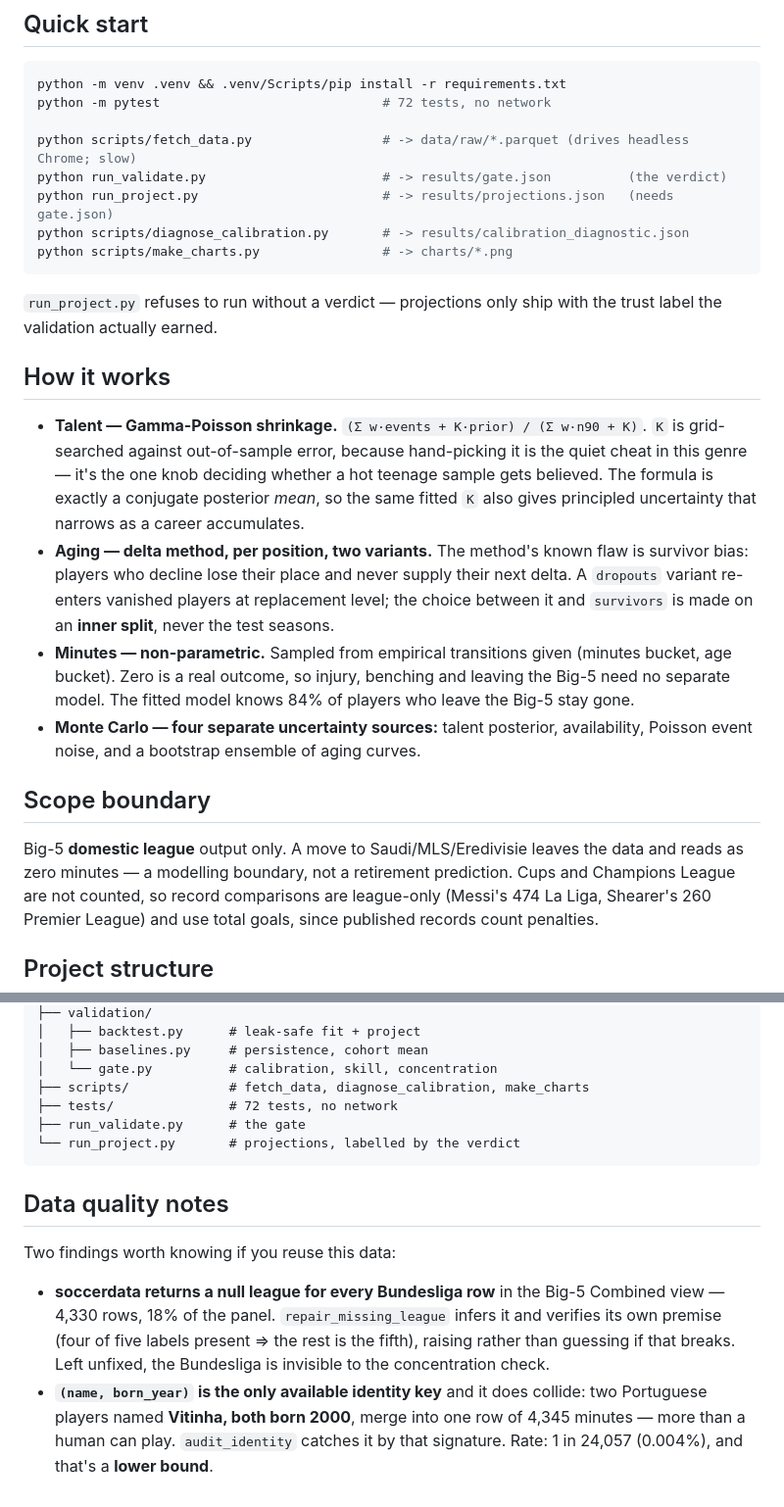
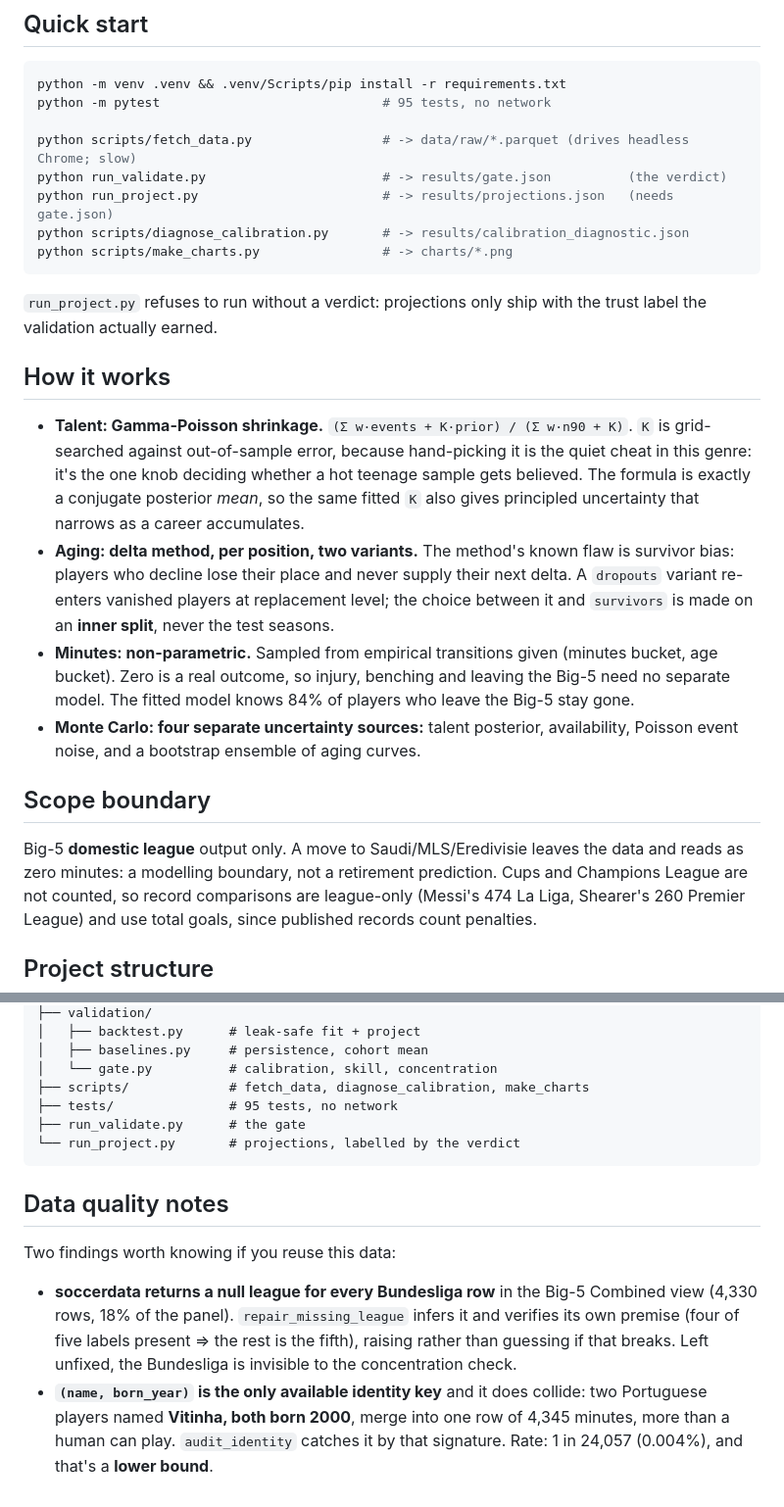
Before and after one commit to aleks-drozy/football-trajectory, a Markdown page: README.md, 2 parts joined by grey strips. Shown at 98% size. Drawn GitHub-style.

````diff
--- a/README.md
+++ b/README.md
@@ -137,7 +137,7 @@ python scripts/build_viz.py              # inject into viz/template.html -> the
 
 ```bash
 python -m venv .venv && .venv/Scripts/pip install -r requirements.txt
-python -m pytest                             # 72 tests, no network
+python -m pytest                             # 95 tests, no network
 
 python scripts/fetch_data.py                 # -> data/raw/*.parquet (drives headless Chrome; slow)
 python run_validate.py                       # -> results/gate.json          (the verdict)
@@ -146,33 +146,33 @@ python scripts/diagnose_calibration.py       # -> results/calibration_diagnostic
 python scripts/make_charts.py                # -> charts/*.png
 ```
 
-`run_project.py` refuses to run without a verdict — projections only ship with
+`run_project.py` refuses to run without a verdict: projections only ship with
 the trust label the validation actually earned.
 
 ## How it works
 
-- **Talent — Gamma-Poisson shrinkage.** `(Σ w·events + K·prior) / (Σ w·n90 + K)`.
+- **Talent: Gamma-Poisson shrinkage.** `(Σ w·events + K·prior) / (Σ w·n90 + K)`.
   `K` is grid-searched against out-of-sample error, because hand-picking it is
-  the quiet cheat in this genre — it's the one knob deciding whether a hot
+  the quiet cheat in this genre: it's the one knob deciding whether a hot
   teenage sample gets believed. The formula is exactly a conjugate posterior
   *mean*, so the same fitted `K` also gives principled uncertainty that narrows
   as a career accumulates.
-- **Aging — delta method, per position, two variants.** The method's known flaw
+- **Aging: delta method, per position, two variants.** The method's known flaw
   is survivor bias: players who decline lose their place and never supply their
   next delta. A `dropouts` variant re-enters vanished players at replacement
   level; the choice between it and `survivors` is made on an **inner split**,
   never the test seasons.
-- **Minutes — non-parametric.** Sampled from empirical transitions given
+- **Minutes: non-parametric.** Sampled from empirical transitions given
   (minutes bucket, age bucket). Zero is a real outcome, so injury, benching and
   leaving the Big-5 need no separate model. The fitted model knows 84% of
   players who leave the Big-5 stay gone.
-- **Monte Carlo — four separate uncertainty sources:** talent posterior,
+- **Monte Carlo: four separate uncertainty sources:** talent posterior,
   availability, Poisson event noise, and a bootstrap ensemble of aging curves.
 
 ## Scope boundary
 
 Big-5 **domestic league** output only. A move to Saudi/MLS/Eredivisie leaves the
-data and reads as zero minutes — a modelling boundary, not a retirement
+data and reads as zero minutes: a modelling boundary, not a retirement
 prediction. Cups and Champions League are not counted, so record comparisons are
 league-only (Messi's 474 La Liga, Shearer's 260 Premier League) and use total
 goals, since published records count penalties.
@@ -198,7 +198,7 @@ football-trajectory/
 │   ├── baselines.py     # persistence, cohort mean
 │   └── gate.py          # calibration, skill, concentration
 ├── scripts/             # fetch_data, diagnose_calibration, make_charts
-├── tests/               # 72 tests, no network
+├── tests/               # 95 tests, no network
 ├── run_validate.py      # the gate
 └── run_project.py       # projections, labelled by the verdict
 ```
@@ -208,11 +208,11 @@ football-trajectory/
 Two findings worth knowing if you reuse this data:
 
 - **soccerdata returns a null league for every Bundesliga row** in the Big-5
-  Combined view — 4,330 rows, 18% of the panel. `repair_missing_league` infers
+  Combined view (4,330 rows, 18% of the panel). `repair_missing_league` infers
   it and verifies its own premise (four of five labels present ⇒ the rest is the
   fifth), raising rather than guessing if that breaks. Left unfixed, the
   Bundesliga is invisible to the concentration check.
 - **`(name, born_year)` is the only available identity key** and it does collide:
   two Portuguese players named **Vitinha, both born 2000**, merge into one row of
-  4,345 minutes — more than a human can play. `audit_identity` catches it by that
+  4,345 minutes, more than a human can play. `audit_identity` catches it by that
   signature. Rate: 1 in 24,057 (0.004%), and that's a **lower bound**.
````
Also changed, not shown: other parts of README.md (+20 -20 lines).
